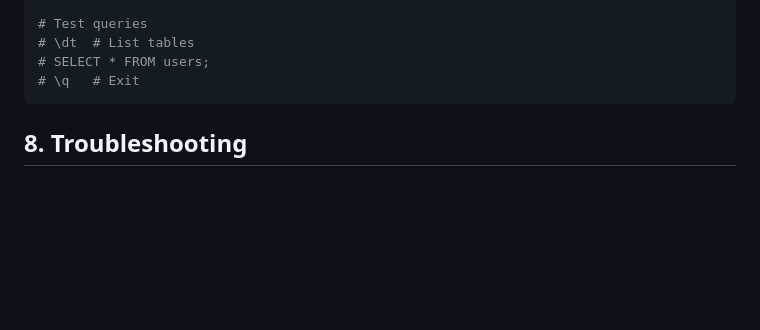
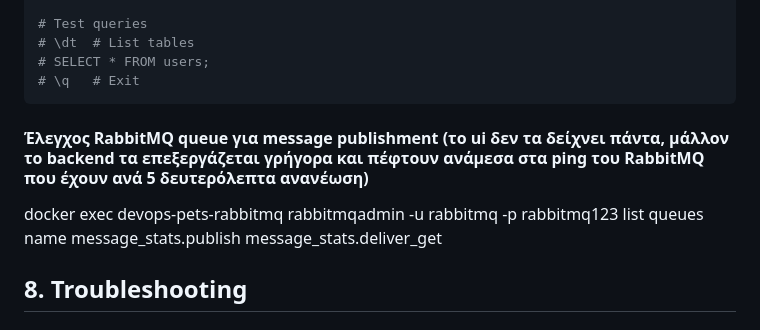
Before and after one commit to Tsilispyr/Cloud_Platforms-2025-2026, a Markdown page: DEPLOY.md, the part around the change. Drawn GitHub-style; blank space fills up the shorter version.

````diff
--- a/DEPLOY.md
+++ b/DEPLOY.md
@@ -296,6 +296,8 @@ docker exec -it devops-pets-postgres-tb psql -U thingsboard -d thingsboard
 # SELECT * FROM users;
 # \q   # Exit
 ```
+#### Έλεγχος RabbitMQ queue για message publishment (το ui δεν τα δείχνει πάντα, μάλλον το backend τα επεξεργάζεται γρήγορα και πέφτουν ανάμεσα στα ping του RabbitMQ που έχουν ανά 5 δευτερόλεπτα ανανέωση)
+   docker exec devops-pets-rabbitmq rabbitmqadmin -u rabbitmq -p rabbitmq123 list queues name message_stats.publish message_stats.deliver_get
 
 ## 8. Troubleshooting
 
````
